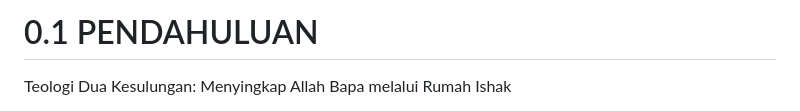
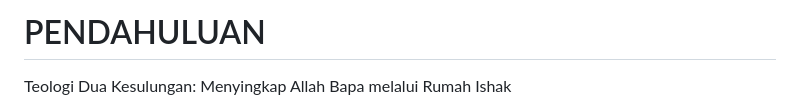
Before and after one commit to bible-misteri/DOMUS-BOOK, a Markdown page: books/DOMUS-Book-1/01-pendahuluan.md, the part around the change. Drawn GitHub-style.

```diff
--- a/books/DOMUS-Book-1/01-pendahuluan.md
+++ b/books/DOMUS-Book-1/01-pendahuluan.md
@@ -1,4 +1,4 @@
-# 0.1 PENDAHULUAN
+# PENDAHULUAN
 
 Teologi Dua Kesulungan: Menyingkap Allah Bapa melalui Rumah Ishak
 
```
